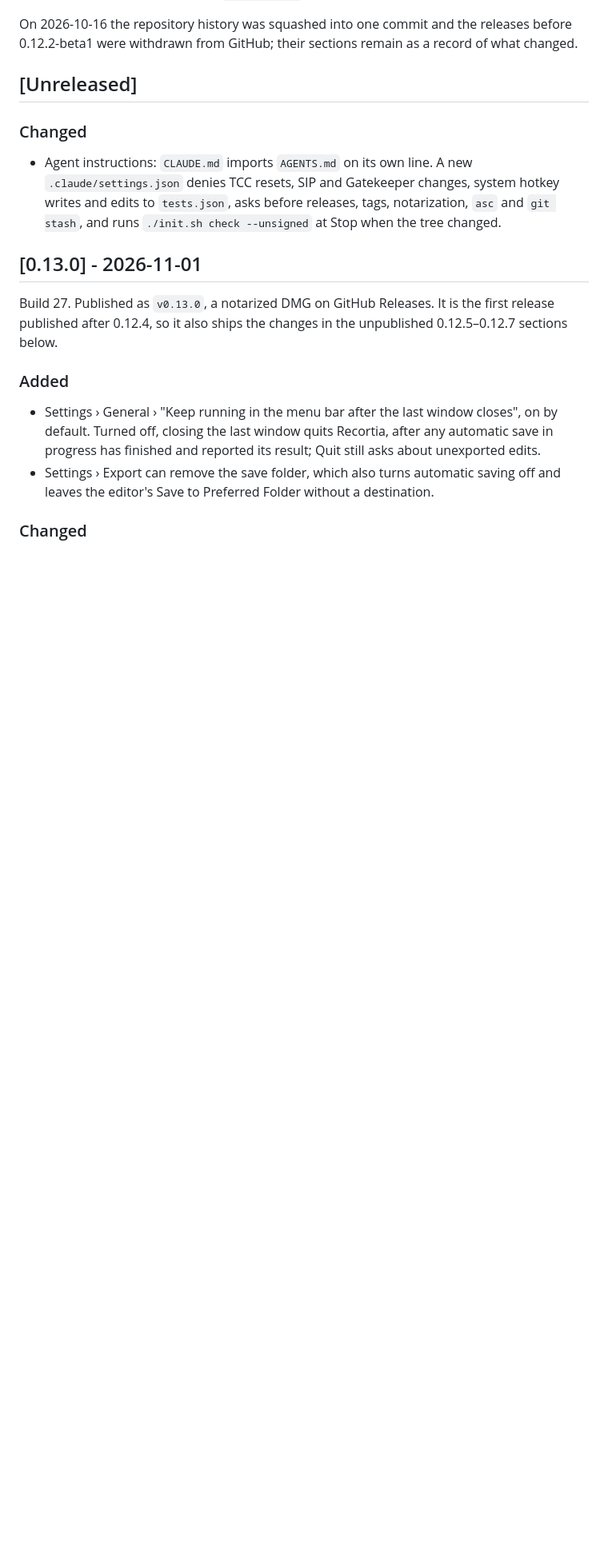
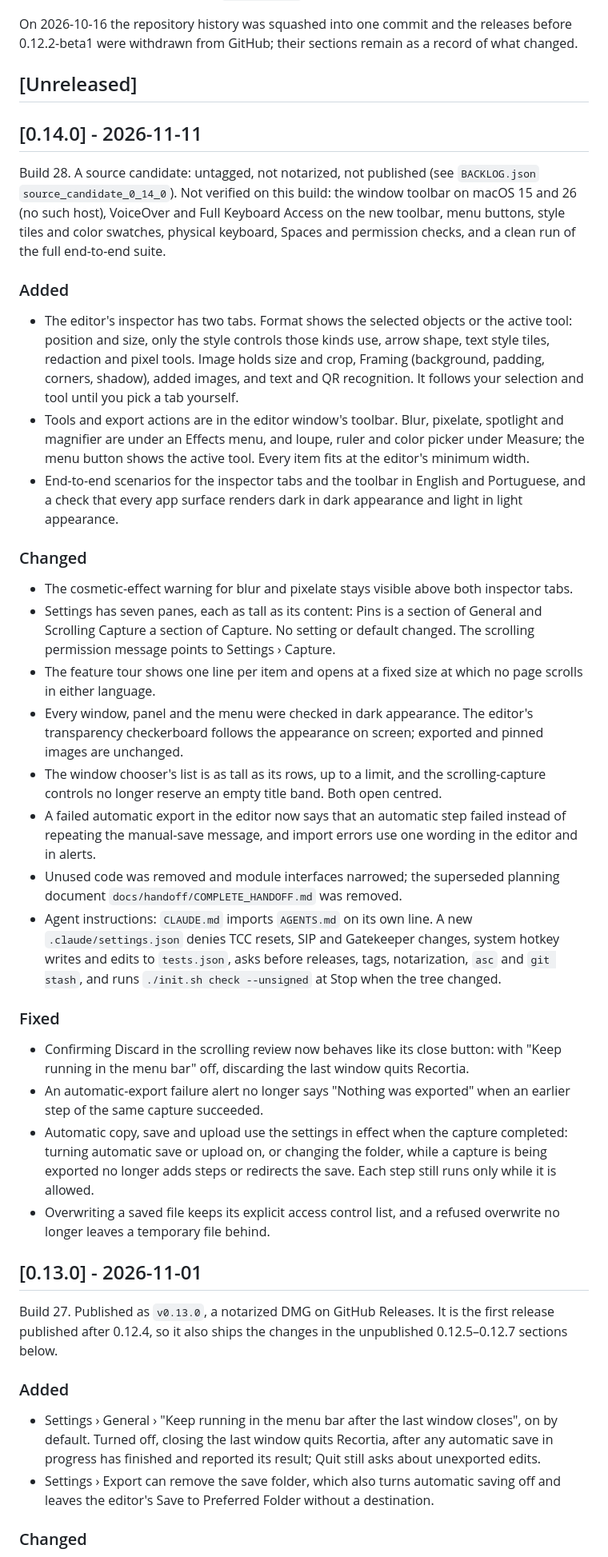
Before and after one commit to mneves75/recortia, a Markdown page: CHANGELOG.md, the part around the change. Shown at 80% size. Drawn GitHub-style; blank space fills up the shorter version.

Commit message:
docs(changelog): record the 0.14.0 source candidate
Why: 0.14.0 build 28 carries the editor redesign (FP-045) and the
2026-11 review fixes (FP-046); the changelog records a candidate before
it ships, marked as such on its first line, per the file's header.

What: the [Unreleased] agent-instructions entry moves into a new
[0.14.0] section with Added / Changed / Fixed in user-facing words, and
a first line that says it is an unpublished source candidate and what
was not verified (toolbar on macOS 15/26, VoiceOver and Full Keyboard
Access on the new controls, physical Spaces/TCC, a clean full E2E run).

Proof: every entry was checked against docs/specs/editor-redesign/
spec.md, docs/specs/code-review-2026-11/findings.md and the code
(EditorWindowSizing minimum width 980 equals the width editor-toolbar
checks; the editor's automatic-failure notice and the shared import
wording are in EditorStrings.swift).

Co-Authored-By: Claude Opus 5.5 <noreply@anthropic.com>

```diff
--- a/CHANGELOG.md
+++ b/CHANGELOG.md
@@ -15,12 +15,59 @@ On 2026-10-16 the repository history was squashed into one commit and the releas
 
 ## [Unreleased]
 
+## [0.14.0] - 2026-11-11
+
+Build 28. A source candidate: untagged, not notarized, not published (see `BACKLOG.json`
+`source_candidate_0_14_0`). Not verified on this build: the window toolbar on macOS 15 and 26 (no
+such host), VoiceOver and Full Keyboard Access on the new toolbar, menu buttons, style tiles and
+color swatches, physical keyboard, Spaces and permission checks, and a clean run of the full
+end-to-end suite.
+
+### Added
+
+- The editor's inspector has two tabs. Format shows the selected objects or the active tool:
+  position and size, only the style controls those kinds use, arrow shape, text style tiles,
+  redaction and pixel tools. Image holds size and crop, Framing (background, padding, corners,
+  shadow), added images, and text and QR recognition. It follows your selection and tool until you
+  pick a tab yourself.
+- Tools and export actions are in the editor window's toolbar. Blur, pixelate, spotlight and
+  magnifier are under an Effects menu, and loupe, ruler and color picker under Measure; the menu
+  button shows the active tool. Every item fits at the editor's minimum width.
+- End-to-end scenarios for the inspector tabs and the toolbar in English and Portuguese, and a
+  check that every app surface renders dark in dark appearance and light in light appearance.
+
 ### Changed
 
+- The cosmetic-effect warning for blur and pixelate stays visible above both inspector tabs.
+- Settings has seven panes, each as tall as its content: Pins is a section of General and
+  Scrolling Capture a section of Capture. No setting or default changed. The scrolling permission
+  message points to Settings › Capture.
+- The feature tour shows one line per item and opens at a fixed size at which no page scrolls in
+  either language.
+- Every window, panel and the menu were checked in dark appearance. The editor's transparency
+  checkerboard follows the appearance on screen; exported and pinned images are unchanged.
+- The window chooser's list is as tall as its rows, up to a limit, and the scrolling-capture
+  controls no longer reserve an empty title band. Both open centred.
+- A failed automatic export in the editor now says that an automatic step failed instead of
+  repeating the manual-save message, and import errors use one wording in the editor and in alerts.
+- Unused code was removed and module interfaces narrowed; the superseded planning document
+  `docs/handoff/COMPLETE_HANDOFF.md` was removed.
 - Agent instructions: `CLAUDE.md` imports `AGENTS.md` on its own line. A new
   `.claude/settings.json` denies TCC resets, SIP and Gatekeeper changes, system hotkey writes and
   edits to `tests.json`, asks before releases, tags, notarization, `asc` and `git stash`, and runs
   `./init.sh check --unsigned` at Stop when the tree changed.
+
+### Fixed
+
+- Confirming Discard in the scrolling review now behaves like its close button: with "Keep
+  running in the menu bar" off, discarding the last window quits Recortia.
+- An automatic-export failure alert no longer says "Nothing was exported" when an earlier step of
+  the same capture succeeded.
+- Automatic copy, save and upload use the settings in effect when the capture completed: turning
+  automatic save or upload on, or changing the folder, while a capture is being exported no longer
+  adds steps or redirects the save. Each step still runs only while it is allowed.
+- Overwriting a saved file keeps its explicit access control list, and a refused overwrite no
+  longer leaves a temporary file behind.
 
 ## [0.13.0] - 2026-11-01
 
```
